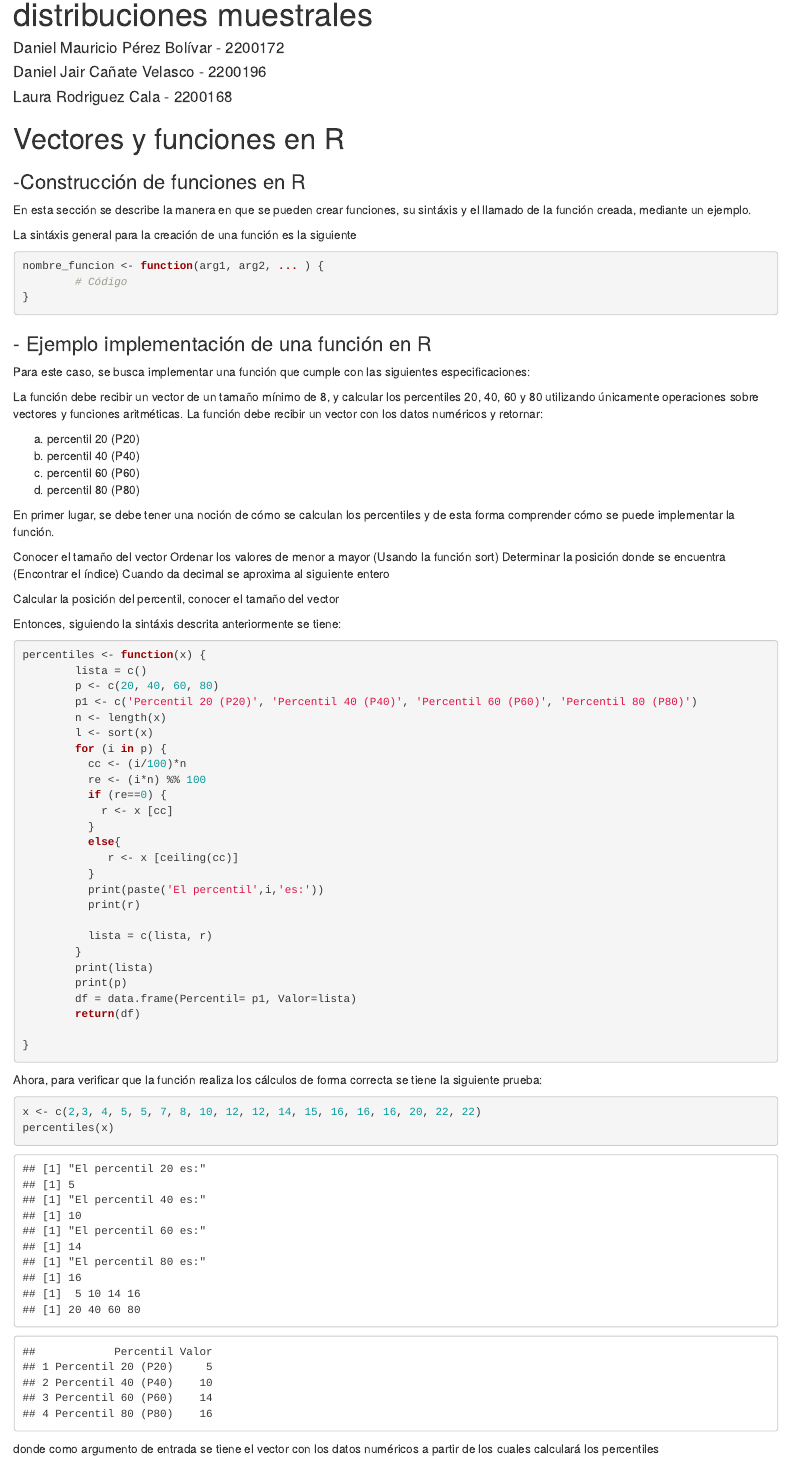
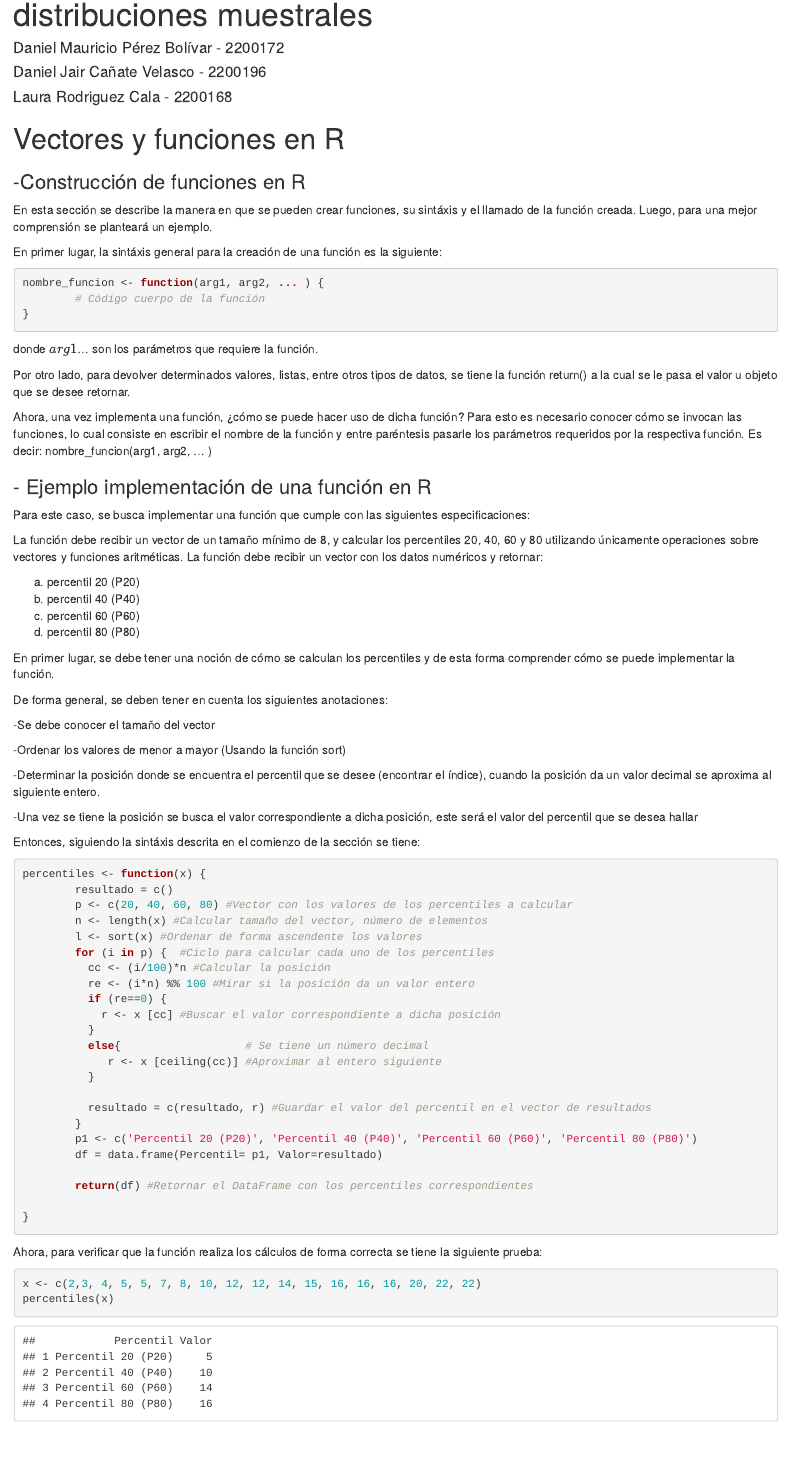
Before and after one commit to LRC25/Talleres_Estadistica_II, an R Markdown document (TallerR.Rmd): the page in a window 1100 px wide, from 70 px down. Rendered offline with R 4.5, knitr and Pandoc, with nearby package versions.

Commit message:
Punto 1
Explicación función - Punto 1

````diff
--- a/TallerR.Rmd
+++ b/TallerR.Rmd
@@ -13,15 +13,23 @@ output:
 
 ### -Construcción de funciones en R
 
-En esta sección se describe la manera en que se pueden crear funciones, su sintáxis y el llamado de la función creada, mediante un ejemplo.
+En esta sección se describe la manera en que se pueden crear funciones, su sintáxis y el llamado de la función creada. Luego, para una mejor comprensión se planteará un ejemplo.
 
-La sintáxis general para la creación de una función es la siguiente
+En primer lugar, la sintáxis general para la creación de una función es la siguiente:
 
 ```{r}
 nombre_funcion <- function(arg1, arg2, ... ) {
-        # Código
+        # Código cuerpo de la función
 }
 ```
+donde $arg1$... son los parámetros que requiere la función.
+
+Por otro lado, para devolver determinados valores, listas, entre otros tipos de datos, se tiene la función return() a la cual se le pasa el valor u objeto que se desee retornar.
+
+Ahora, una vez implementa una función, ¿cómo se puede hacer uso de dicha función? Para esto es necesario conocer cómo se invocan las funciones, lo cual consiste en escribir el nombre de la función y entre paréntesis pasarle los parámetros requeridos por la respectiva función. Es decir: nombre_funcion(arg1, arg2, ... )
+
+
+
 
 ### - Ejemplo implementación de una función en R
 
@@ -36,37 +44,42 @@ d)  percentil 80 (P80)
 
 En primer lugar, se debe tener una noción de cómo se calculan los percentiles y de esta forma comprender cómo se puede implementar la función.
 
-Conocer el tamaño del vector Ordenar los valores de menor a mayor (Usando la función sort) Determinar la posición donde se encuentra (Encontrar el índice) Cuando da decimal se aproxima al siguiente entero
+De forma general, se deben tener en cuenta los siguientes anotaciones:
 
-Calcular la posición del percentil, conocer el tamaño del vector
+-Se debe conocer el tamaño del vector
 
-Entonces, siguiendo la sintáxis descrita anteriormente se tiene:
+-Ordenar los valores de menor a mayor (Usando la función sort)
+
+-Determinar la posición donde se encuentra el percentil que se desee (encontrar el índice), cuando la posición da un valor decimal se aproxima al siguiente entero.
+
+-Una vez se tiene la posición se busca el valor correspondiente a dicha posición, este será el valor del percentil que se desea hallar
+
+
+
+Entonces, siguiendo la sintáxis descrita en el comienzo de la sección se tiene:
 
 ```{r}
 percentiles <- function(x) {
-        lista = c()
-        p <- c(20, 40, 60, 80)
+        resultado = c()
+        p <- c(20, 40, 60, 80) #Vector con los valores de los percentiles a calcular
+        n <- length(x) #Calcular tamaño del vector, número de elementos
+        l <- sort(x) #Ordenar de forma ascendente los valores
+        for (i in p) {  #Ciclo para calcular cada uno de los percentiles
+          cc <- (i/100)*n #Calcular la posición
+          re <- (i*n) %% 100 #Mirar si la posición da un valor entero
+          if (re==0) {
+            r <- x [cc] #Buscar el valor correspondiente a dicha posición
+          }
+          else{                   # Se tiene un número decimal
+             r <- x [ceiling(cc)] #Aproximar al entero siguiente
+          }
+
+          resultado = c(resultado, r) #Guardar el valor del percentil en el vector de resultados
+        }
         p1 <- c('Percentil 20 (P20)', 'Percentil 40 (P40)', 'Percentil 60 (P60)', 'Percentil 80 (P80)')
-        n <- length(x)
-        l <- sort(x)
-        for (i in p) {
-          cc <- (i/100)*n
-          re <- (i*n) %% 100
-          if (re==0) {
-            r <- x [cc]
-          }
-          else{
-             r <- x [ceiling(cc)]
-          }
-          print(paste('El percentil',i,'es:'))
-          print(r)
+        df = data.frame(Percentil= p1, Valor=resultado)
 
-          lista = c(lista, r)
-        }
-        print(lista)
-        print(p)
-        df = data.frame(Percentil= p1, Valor=lista)
-        return(df)
+        return(df) #Retornar el DataFrame con los percentiles correspondientes
 
 }
 ```
````
Also changed, not shown: TallerR.nb.html, TallerR.Rmd (4 more changed lines).
